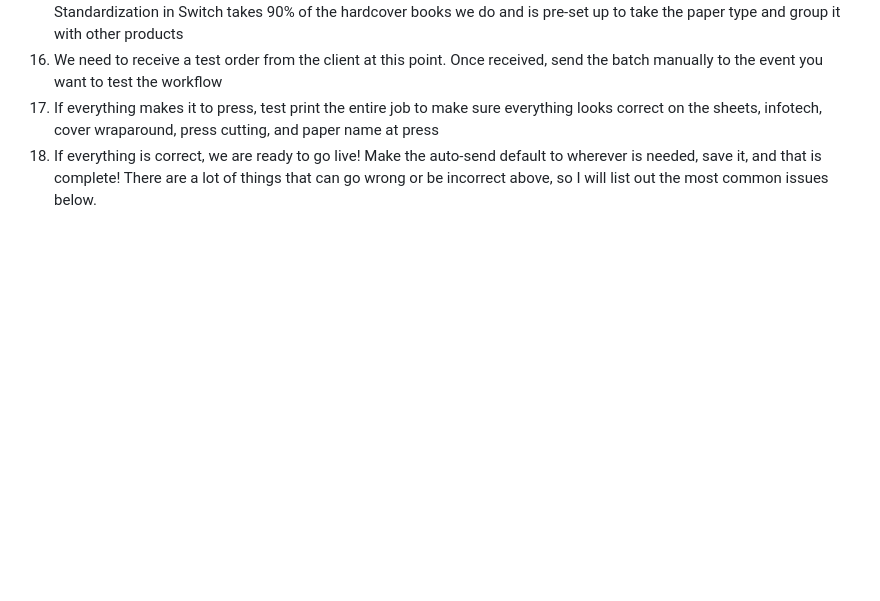
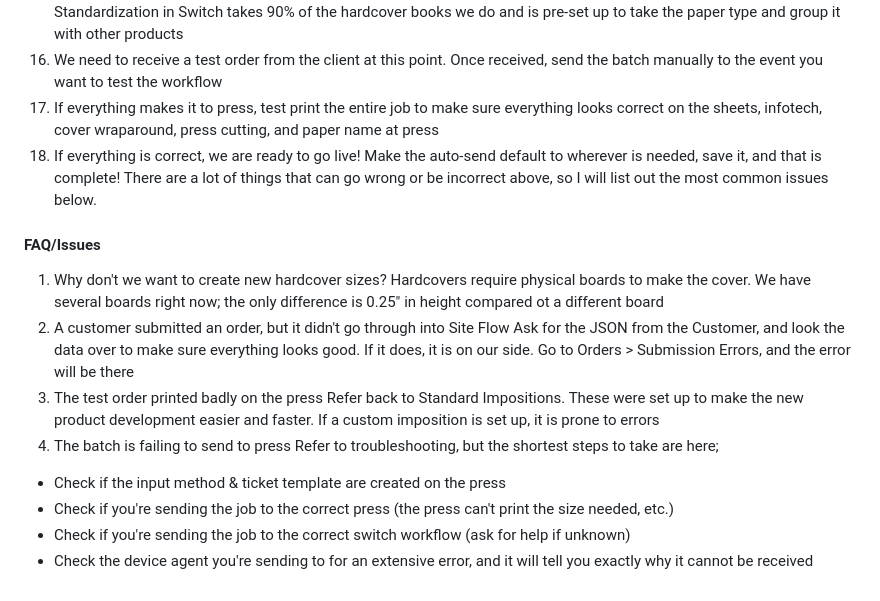
Before and after one commit to ermergerdjesse/marathon-knowledge, a Markdown page: docs/siteflow/creating-new-products.md, the part around the change. GitHub-like rendering; blank space fills up the shorter version.

```diff
--- a/docs/siteflow/creating-new-products.md
+++ b/docs/siteflow/creating-new-products.md
@@ -72,3 +72,17 @@ Anything with HC_(x)P will have a fabric option, or be printed. Use printed if t
 17. If everything makes it to press, test print the entire job to make sure everything looks correct on the sheets, infotech, cover wraparound, press cutting, and paper name at press
 18. If everything is correct, we are ready to go live! Make the auto-send default to wherever is needed, save it, and that is complete!
 There are a lot of things that can go wrong or be incorrect above, so I will list out the most common issues below.
+
+#### FAQ/Issues
+1. Why don't we want to create new hardcover sizes?
+Hardcovers require physical boards to make the cover. We have several boards right now; the only difference is 0.25" in height compared ot a different board
+2. A customer submitted an order, but it didn't go through into Site Flow
+Ask for the JSON from the Customer, and look the data over to make sure everything looks good. If it does, it is on our side. Go to Orders > Submission Errors, and the error will be there
+3. The test order printed badly on the press
+Refer back to Standard Impositions. These were set up to make the new product development easier and faster. If a custom imposition is set up, it is prone to errors
+4. The batch is failing to send to press
+Refer to troubleshooting, but the shortest steps to take are here;
+- Check if the input method & ticket template are created on the press
+- Check if you're sending the job to the correct press (the press can't print the size needed, etc.)
+- Check if you're sending the job to the correct switch workflow (ask for help if unknown)
+- Check the device agent you're sending to for an extensive error, and it will tell you exactly why it cannot be received
```
